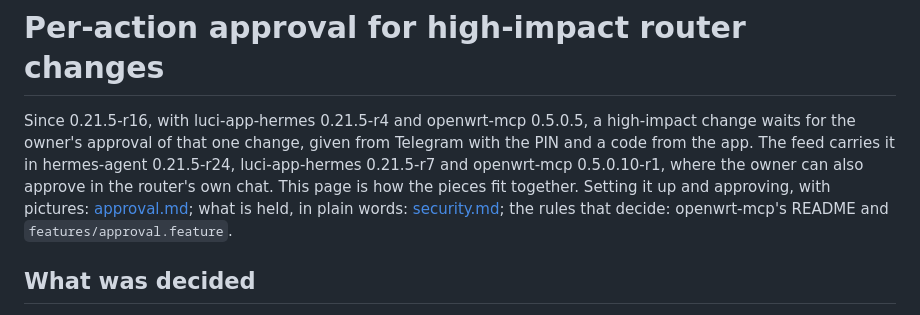
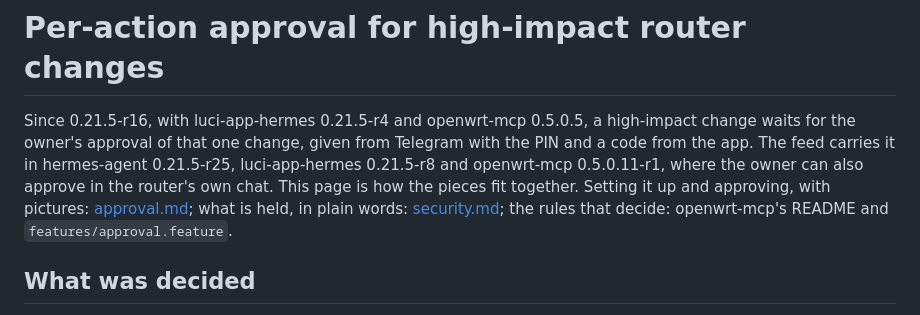
Before and after one commit to TAIPANBOX/hermes-openwrt, a Markdown page: docs/per-action-approval.md, the part around the change. Drawn GitHub-style.

```diff
--- a/docs/per-action-approval.md
+++ b/docs/per-action-approval.md
@@ -2,8 +2,8 @@
 
 Since 0.21.5-r16, with luci-app-hermes 0.21.5-r4 and openwrt-mcp 0.5.0.5, a high-impact change waits
 for the owner's approval of that one change, given from Telegram with the PIN and a code from the
-app. The feed carries it in hermes-agent 0.21.5-r24, luci-app-hermes 0.21.5-r7 and openwrt-mcp
-0.5.0.10-r1, where the owner can also approve in the router's own chat. This page is how the pieces fit together. Setting it up and approving, with pictures:
+app. The feed carries it in hermes-agent 0.21.5-r25, luci-app-hermes 0.21.5-r8 and openwrt-mcp
+0.5.0.11-r1, where the owner can also approve in the router's own chat. This page is how the pieces fit together. Setting it up and approving, with pictures:
 [approval.md](approval.md); what is held, in plain words: [security.md](security.md#high-impact-changes-wait-for-your-approval);
 the rules that decide: openwrt-mcp's README and `features/approval.feature`.
 
```
Also changed, not shown: CLAUDE.md (+16 -0 lines), README.md (+5 -3 lines).
